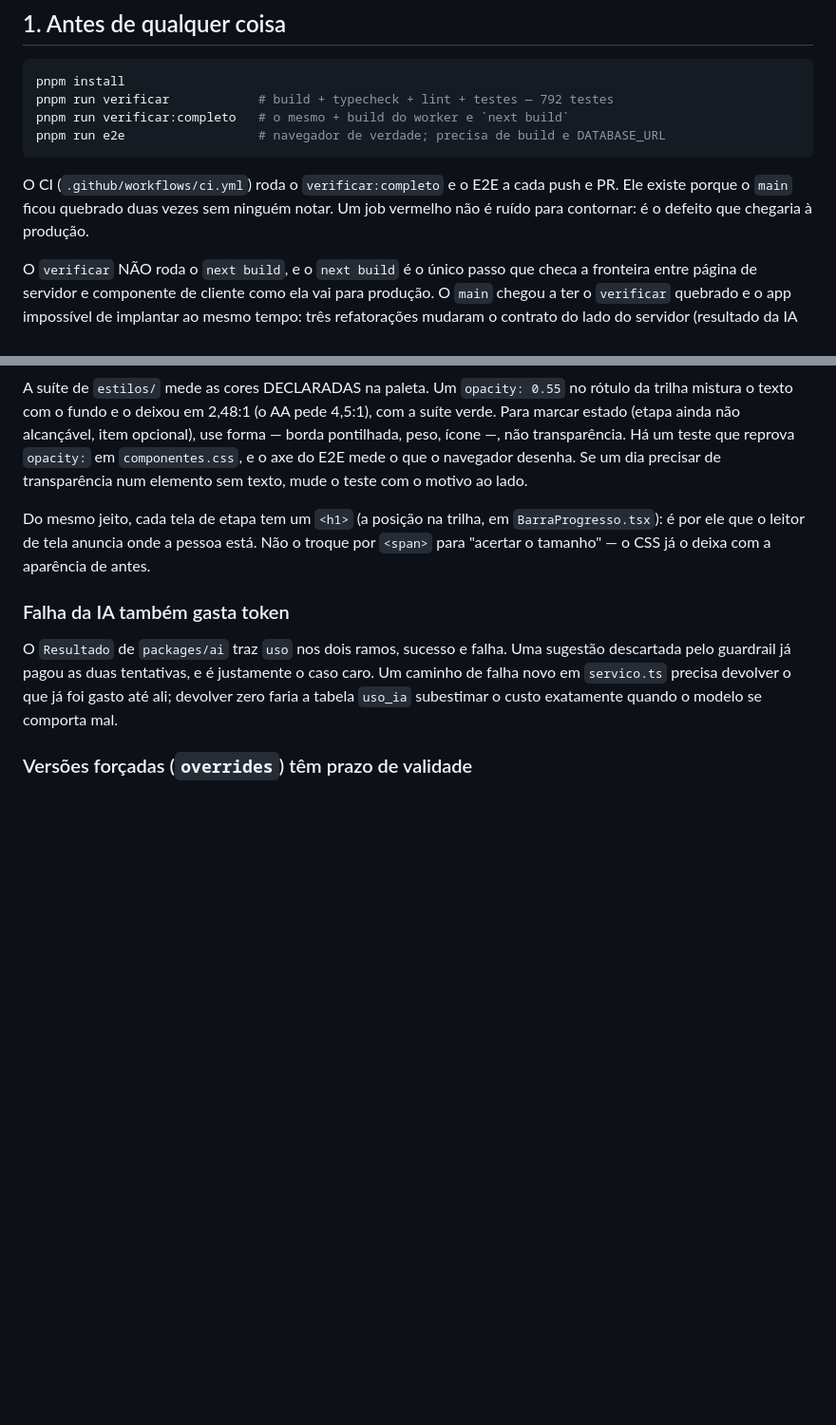
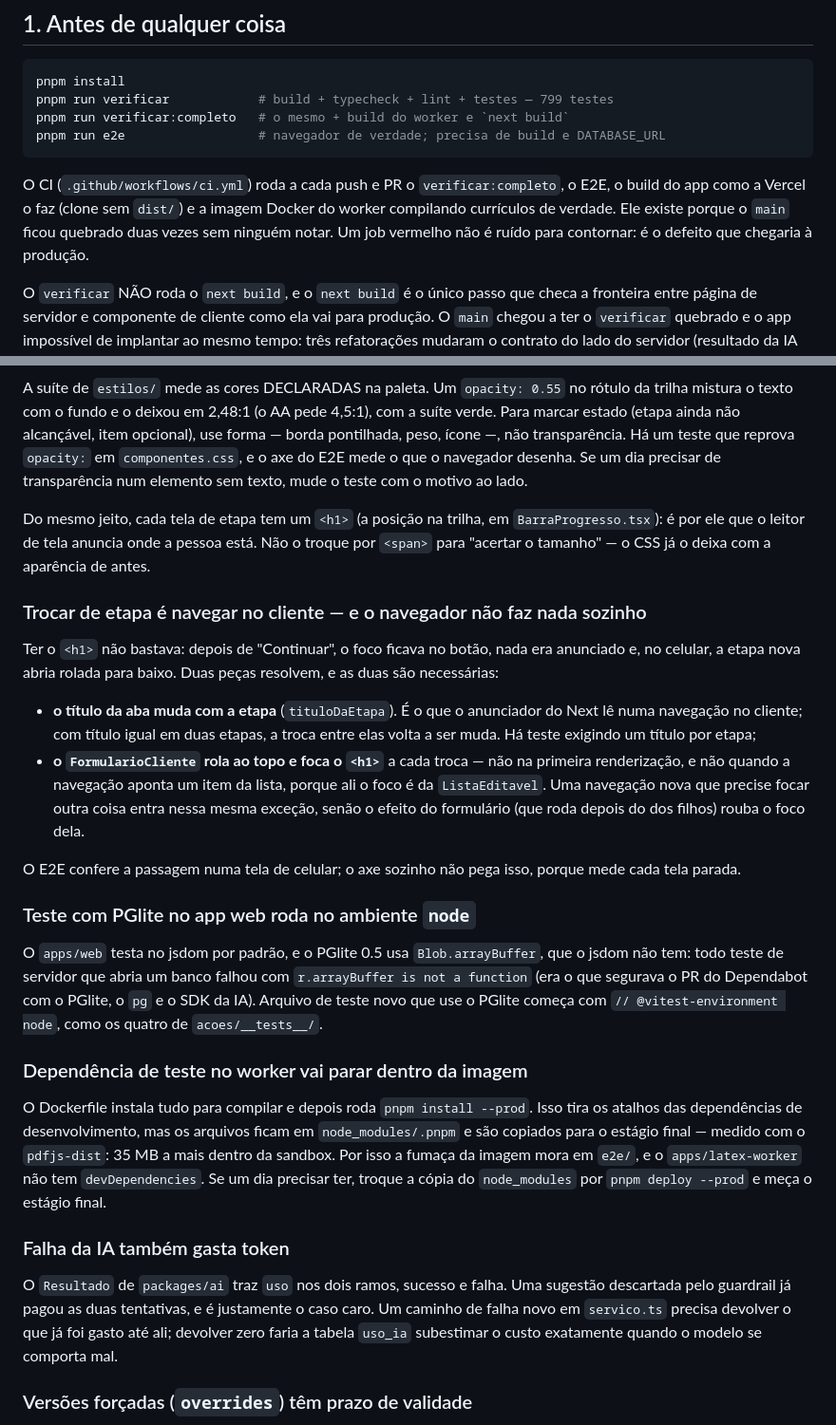
Before and after one commit to tmvinicius/cv-express, a Markdown page: AGENTS.md, 2 parts joined by grey strips. Shown at 95% size. Rendered like a GitHub page; blank space fills up the shorter version.

````diff
--- a/AGENTS.md
+++ b/AGENTS.md
@@ -14,15 +14,16 @@ argumento em vez de seguir a regra no automático.
 
 ```bash
 pnpm install
-pnpm run verificar            # build + typecheck + lint + testes — 792 testes
+pnpm run verificar            # build + typecheck + lint + testes — 799 testes
 pnpm run verificar:completo   # o mesmo + build do worker e `next build`
 pnpm run e2e                  # navegador de verdade; precisa de build e DATABASE_URL
 ```
 
-O CI (`.github/workflows/ci.yml`) roda o `verificar:completo` e o E2E a cada
-push e PR. Ele existe porque o `main` ficou quebrado duas vezes sem ninguém
-notar. Um job vermelho não é ruído para contornar: é o defeito que chegaria à
-produção.
+O CI (`.github/workflows/ci.yml`) roda a cada push e PR o
+`verificar:completo`, o E2E, o build do app como a Vercel o faz (clone sem
+`dist/`) e a imagem Docker do worker compilando currículos de verdade. Ele
+existe porque o `main` ficou quebrado duas vezes sem ninguém notar. Um job
+vermelho não é ruído para contornar: é o defeito que chegaria à produção.
 
 O `verificar` NÃO roda o `next build`, e o `next build` é o único passo que
 checa a fronteira entre página de servidor e componente de cliente como ela
@@ -409,6 +415,44 @@ Do mesmo jeito, cada tela de etapa tem um `<h1>` (a posição na trilha, em
 está. Não o troque por `<span>` para "acertar o tamanho" — o CSS já o deixa
 com a aparência de antes.
 
+### Trocar de etapa é navegar no cliente — e o navegador não faz nada sozinho
+
+Ter o `<h1>` não bastava: depois de "Continuar", o foco ficava no botão,
+nada era anunciado e, no celular, a etapa nova abria rolada para baixo.
+Duas peças resolvem, e as duas são necessárias:
+
+- **o título da aba muda com a etapa** (`tituloDaEtapa`). É o que o
+  anunciador do Next lê numa navegação no cliente; com título igual em duas
+  etapas, a troca entre elas volta a ser muda. Há teste exigindo um título
+  por etapa;
+- **o `FormularioCliente` rola ao topo e foca o `<h1>`** a cada troca — não
+  na primeira renderização, e não quando a navegação aponta um item da
+  lista, porque ali o foco é da `ListaEditavel`. Uma navegação nova que
+  precise focar outra coisa entra nessa mesma exceção, senão o efeito do
+  formulário (que roda depois do dos filhos) rouba o foco dela.
+
+O E2E confere a passagem numa tela de celular; o axe sozinho não pega isso,
+porque mede cada tela parada.
+
+### Teste com PGlite no app web roda no ambiente `node`
+
+O `apps/web` testa no jsdom por padrão, e o PGlite 0.5 usa
+`Blob.arrayBuffer`, que o jsdom não tem: todo teste de servidor que abria
+um banco falhou com `r.arrayBuffer is not a function` (era o que segurava o
+PR do Dependabot com o PGlite, o `pg` e o SDK da IA). Arquivo de teste novo
+que use o PGlite começa com `// @vitest-environment node`, como os quatro de
+`acoes/__tests__/`.
+
+### Dependência de teste no worker vai parar dentro da imagem
+
+O Dockerfile instala tudo para compilar e depois roda `pnpm install --prod`.
+Isso tira os atalhos das dependências de desenvolvimento, mas os arquivos
+ficam em `node_modules/.pnpm` e são copiados para o estágio final — medido
+com o `pdfjs-dist`: 35 MB a mais dentro da sandbox. Por isso a fumaça da
+imagem mora em `e2e/`, e o `apps/latex-worker` não tem `devDependencies`.
+Se um dia precisar ter, troque a cópia do `node_modules` por `pnpm deploy
+--prod` e meça o estágio final.
+
 ### Falha da IA também gasta token
 
 O `Resultado` de `packages/ai` traz `uso` nos dois ramos, sucesso e falha. Uma
````
Also changed, not shown: other parts of AGENTS.md (+21 -9 lines).
